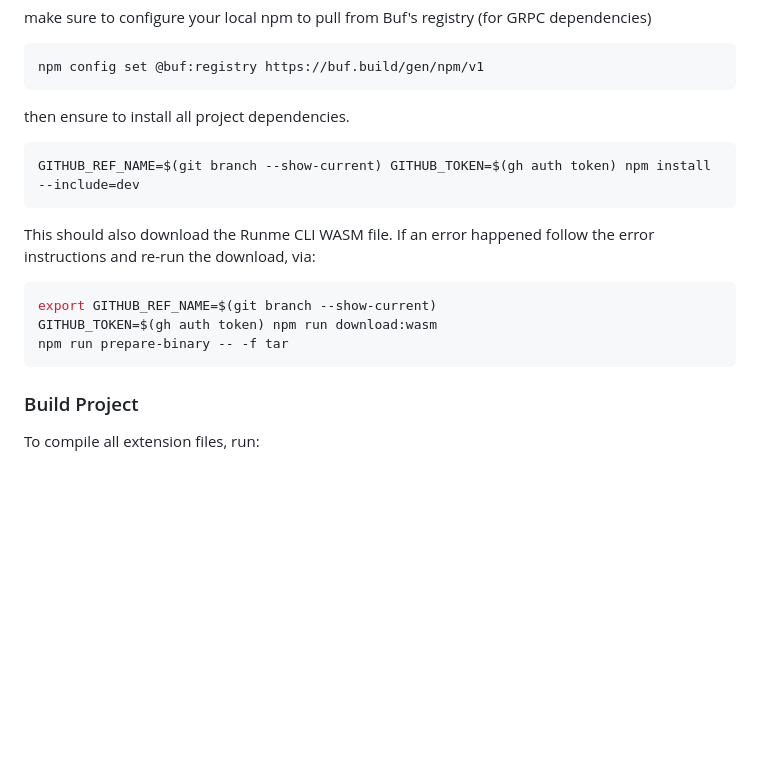
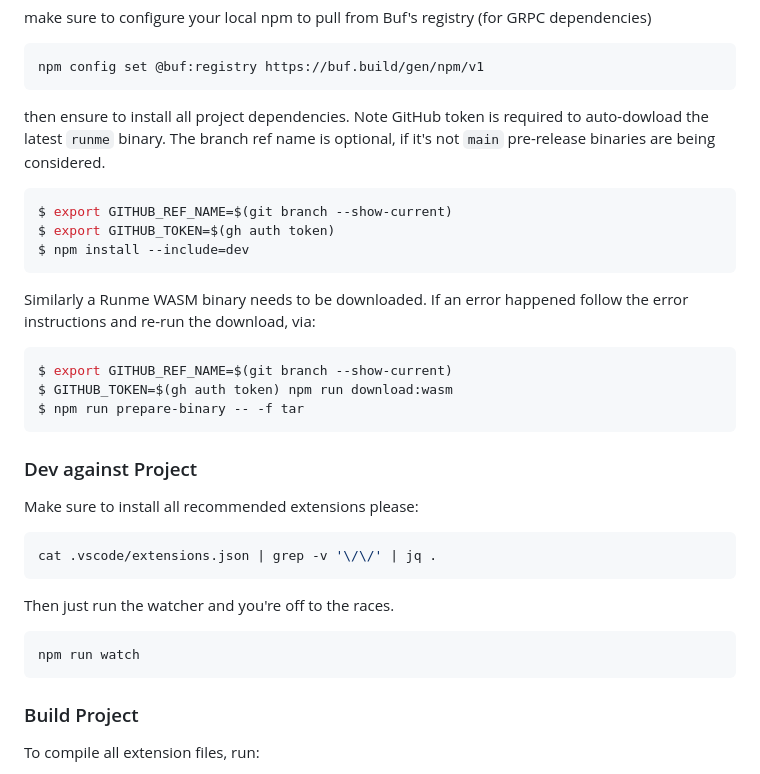
Before and after one commit to stateful/vscode-runme, a Markdown page: CONTRIBUTING.md, the part around the change. Rendered like a GitHub page; blank space fills up the shorter version.

Commit message:
Better instructions. Fixes #498.

````diff
--- a/CONTRIBUTING.md
+++ b/CONTRIBUTING.md
@@ -75,18 +75,34 @@ make sure to configure your local npm to pull from Buf's registry (for GRPC depe
 npm config set @buf:registry https://buf.build/gen/npm/v1
 ```
 
-then ensure to install all project dependencies.
+then ensure to install all project dependencies. Note GitHub token is required to auto-dowload the latest `runme` binary. The branch ref name is optional, if it's not `main` pre-release binaries are being considered.
 
-```sh { name=setup }
-GITHUB_REF_NAME=$(git branch --show-current) GITHUB_TOKEN=$(gh auth token) npm install --include=dev
+```sh { name=setup promptEnv=false }
+$ export GITHUB_REF_NAME=$(git branch --show-current)
+$ export GITHUB_TOKEN=$(gh auth token)
+$ npm install --include=dev
 ```
 
-This should also download the Runme CLI WASM file. If an error happened follow the error instructions and re-run the download, via:
+Similarly a Runme WASM binary needs to be downloaded. If an error happened follow the error instructions and re-run the download, via:
 
-```sh { interactive=false }
-export GITHUB_REF_NAME=$(git branch --show-current)
-GITHUB_TOKEN=$(gh auth token) npm run download:wasm
-npm run prepare-binary -- -f tar
+```sh { interactive=true promptEnv=false }
+$ export GITHUB_REF_NAME=$(git branch --show-current)
+$ GITHUB_TOKEN=$(gh auth token) npm run download:wasm
+$ npm run prepare-binary -- -f tar
+```
+
+### Dev against Project
+
+Make sure to install all recommended extensions please:
+
+```sh { interactive=false mimeType=text/x-json }
+cat .vscode/extensions.json | grep -v '\/\/' | jq .
+```
+
+Then just run the watcher and you're off to the races.
+
+```sh { name=npm-watch background=true }
+npm run watch
 ```
 
 ### Build Project
````
